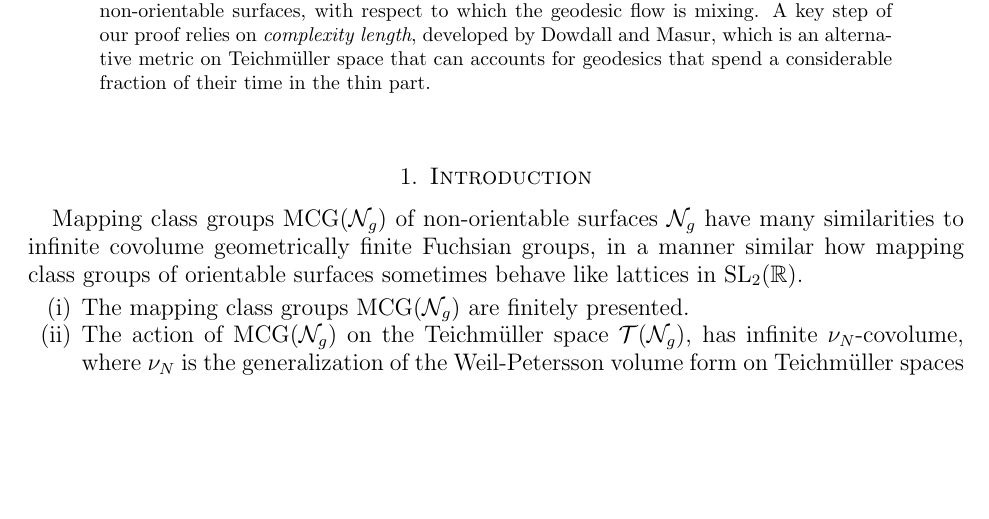
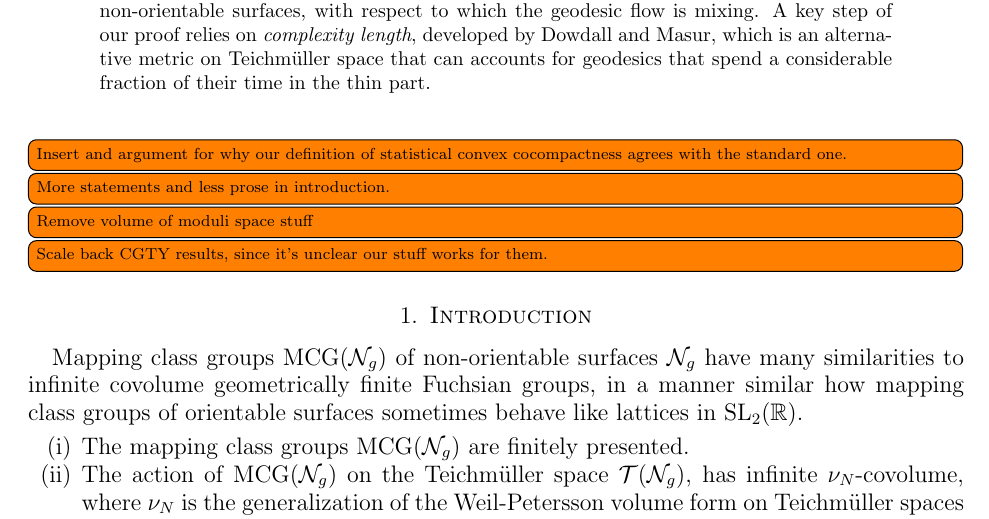
Before and after one commit to sayantangkhan/geodesics-in-thin-part, a LaTeX paper (main.tex): part of page 1 of 53, cut so that both start at the same text, the shorter picture padded with empty space. Compiled offline with pdfLaTeX.

Commit message:
Edits to make

```diff
--- a/main.tex
+++ b/main.tex
@@ -24,6 +24,13 @@
 \maketitle
 
 % \todo[inline]{Change title to Patterson-Sullivan theory}
+\todo[inline]{Insert and argument for why our definition of statistical convex cocompactness agrees with the standard one.}
+
+\todo[inline]{More statements and less prose in introduction.}
+
+\todo[inline]{Remove volume of moduli space stuff}
+
+\todo[inline]{Scale back CGTY results, since it's unclear our stuff works for them.}
 
 \input{introduction.tex}
 \input{preliminaries.tex}
```
